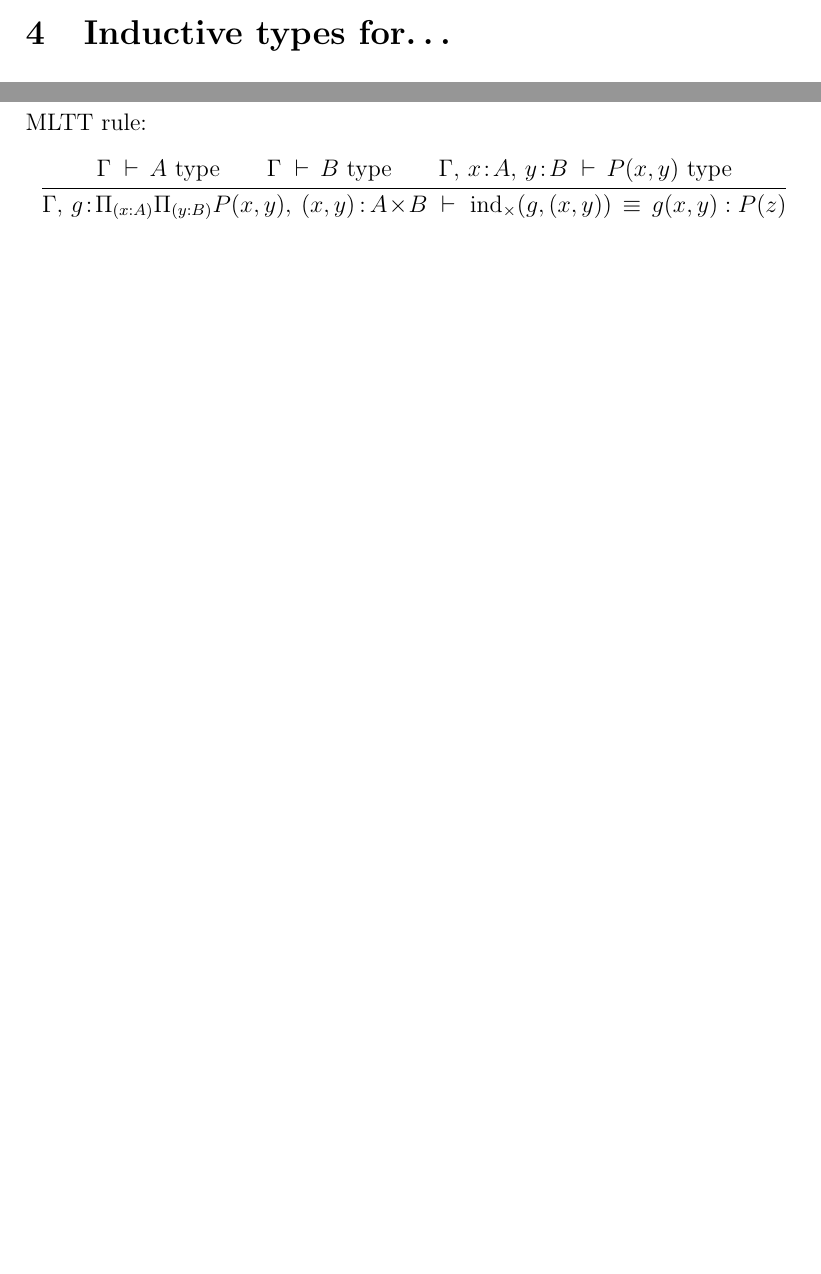
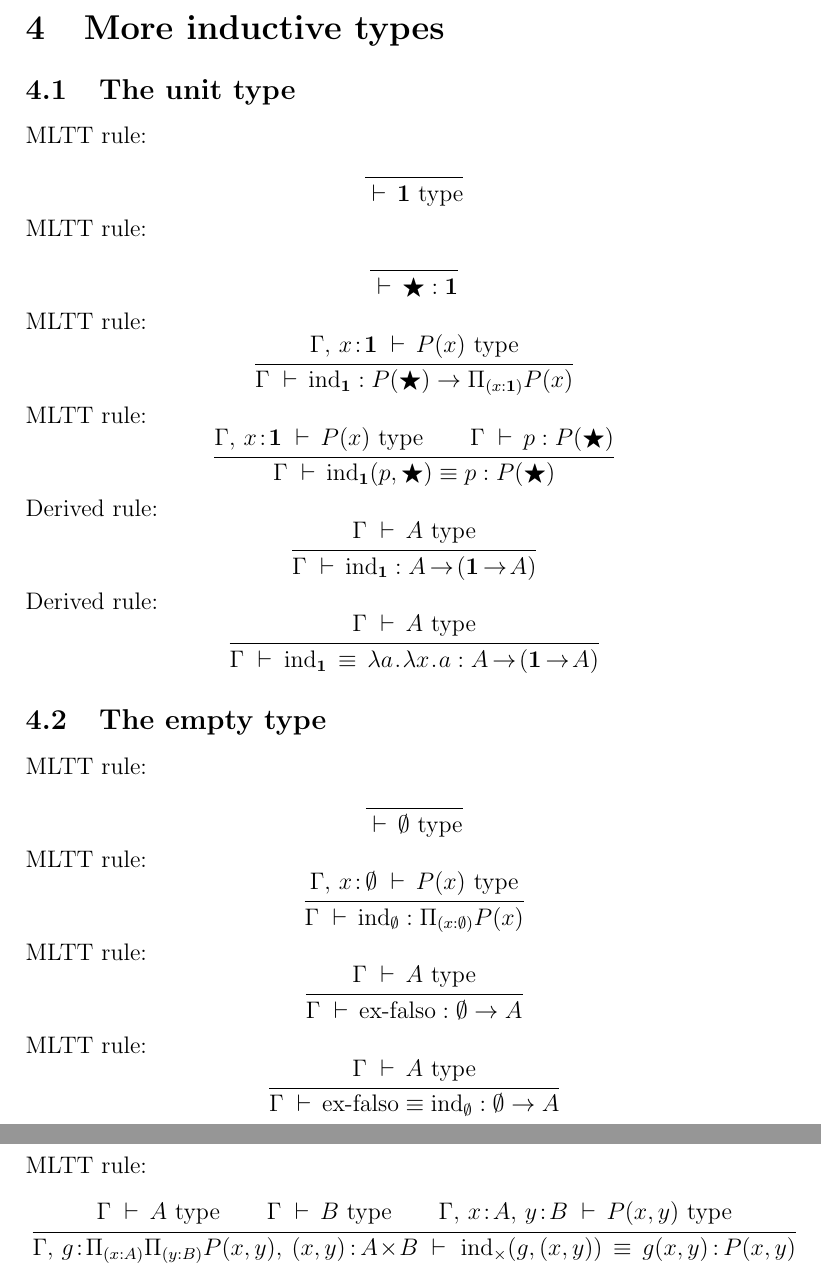
Before and after one commit to madvorak/mltt, a LaTeX document (MLTT.tex): two parts of pages 7 and 10 of 10 before the commit and two parts of pages 8 and 11 of 11 after it, joined at a grey line, cut at the place of the change, the shorter picture padded with empty space. Compiled offline with pdfLaTeX.

Commit message:
unit and empty type

```diff
--- a/MLTT.tex
+++ b/MLTT.tex
@@ -19,6 +19,7 @@
 \DeclareMathOperator{\add}{add}
 \DeclareMathOperator{\addz}{add-zero}
 \DeclareMathOperator{\adds}{add-succ}
+\DeclareMathOperator{\exfalso}{ex-falso}
 \DeclareMathOperator{\inl}{inl}
 \DeclareMathOperator{\inr}{inr}
 \DeclareMathOperator{\proj}{pr}
@@ -415,7 +416,64 @@ $$m + 0_\N \equiv \add_\N(m, 0_\N) \equiv m$$
 Remark:
 $$m + \s_\N(n) \equiv \add_\N(m, \s_\N(n)) \equiv \s_\N(m+n)$$
 
-\section{Inductive types for\dots}
+\newpage
+\section{More inductive types}
+
+\subsection{The unit type}
+
+MLTT rule:
+$$\inferrule
+{~}
+{\d \mathbf{1} \type}
+$$
+MLTT rule:
+$$\inferrule
+{~}
+{\d \bigstar : \mathbf{1}}
+$$
+MLTT rule:
+$$\inferrule
+{\Gamma,\, x\!:\!\mathbf{1} \d P(x) \type}
+{\Gamma \d \ind_\mathbf{1} : P(\bigstar) \rightarrow \Pi_{(x:\mathbf{1})}P(x)}
+$$
+MLTT rule:
+$$\inferrule
+{\Gamma,\, x\!:\!\mathbf{1} \d P(x) \type \\ \Gamma \d p : P(\bigstar)}
+{\Gamma \d \ind_\mathbf{1}(p,\bigstar) \equiv p : P(\bigstar)}
+$$
+Derived rule:
+$$\inferrule
+{\Gamma \d A \type}
+{\Gamma \d \ind_\mathbf{1} : A \r (\mathbf{1} \r A)}
+$$
+Derived rule:
+$$\inferrule
+{\Gamma \d A \type}
+{\Gamma \d\. \ind_\mathbf{1} \,\equiv\, \lambda a \..\. \lambda x \..\. a : A \r (\mathbf{1} \r A)}
+$$
+
+\subsection{The empty type}
+
+MLTT rule:
+$$\inferrule
+{~}
+{\d \emptyset \type}
+$$
+MLTT rule:
+$$\inferrule
+{\Gamma,\, x\!:\!\.\emptyset \d P(x) \type}
+{\Gamma \d \ind_\emptyset : \Pi_{(x:\emptyset)}P(x)}
+$$
+MLTT rule:
+$$\inferrule
+{\Gamma \d A \type}
+{\Gamma \d \exfalso : \emptyset \rightarrow A}
+$$
+MLTT rule:
+$$\inferrule
+{\Gamma \d A \type}
+{\Gamma \d \exfalso \equiv \ind_\emptyset : \emptyset \rightarrow A}
+$$
 
 \subsection{Negation}
 
@@ -538,7 +596,7 @@ $$
 MLTT rule:
 $$\inferrule
 {\Gamma \d A \type \\ \Gamma \d B \type \\ \Gamma,\, x\!:\!A,\, y\!:\!B \d P(x,y) \type}
-{\Gamma,\, g \!:\! \Pi_{(x:A)}\Pi_{(y:B)} P(x,y),\: (x,y) \!\.:\!\. A \!\times\! B \d\, \ind_\times(g,(x,y)) \,\equiv\, g(x,y) :  P(z) }
+{\Gamma,\, g \!:\! \Pi_{(x:A)}\Pi_{(y:B)} P(x,y),\: (x,y) \!\.:\!\. A \!\times\! B \d\, \ind_\times(g,(x,y)) \,\equiv\, g(x,y) \!\.:\!\.  P(x,y) }
 $$
 
 \end{document}
```
Also changed, not shown: MLTT.pdf.
